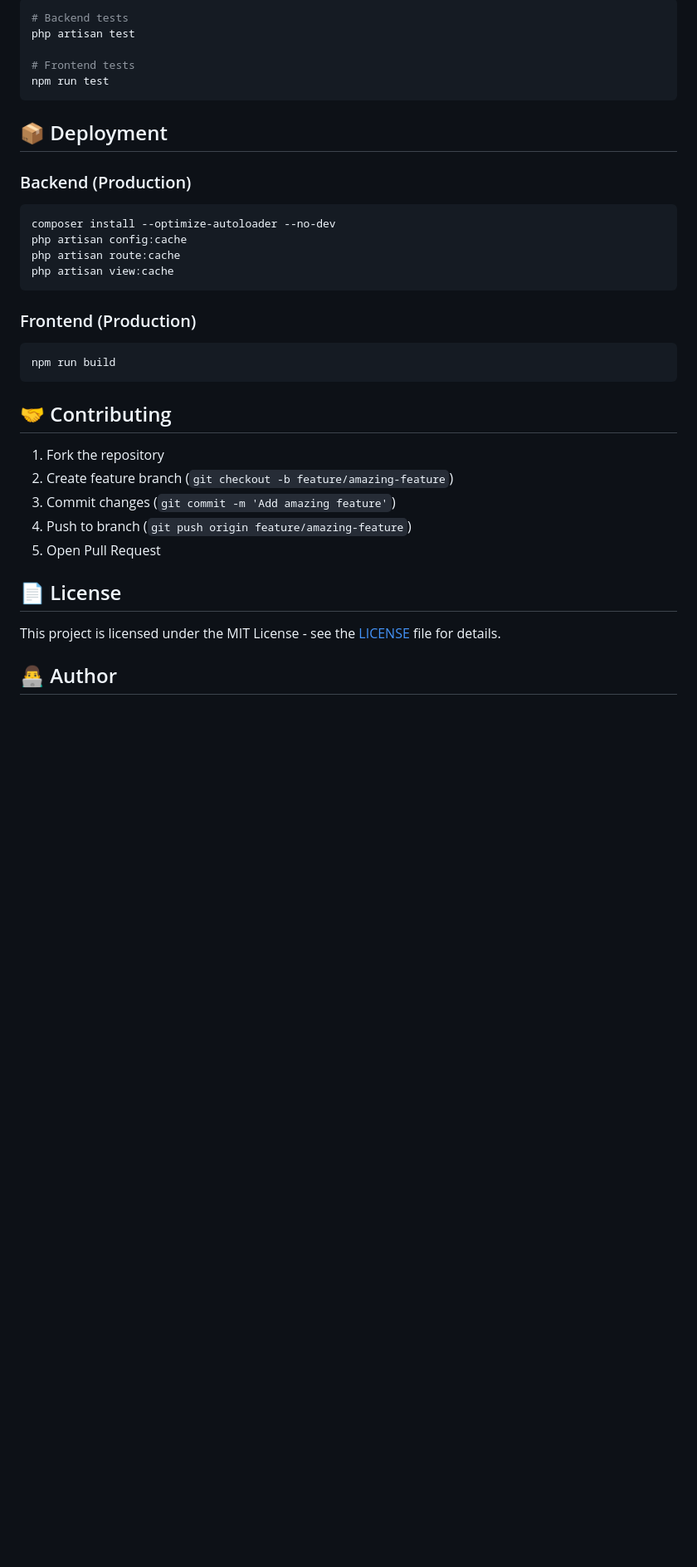
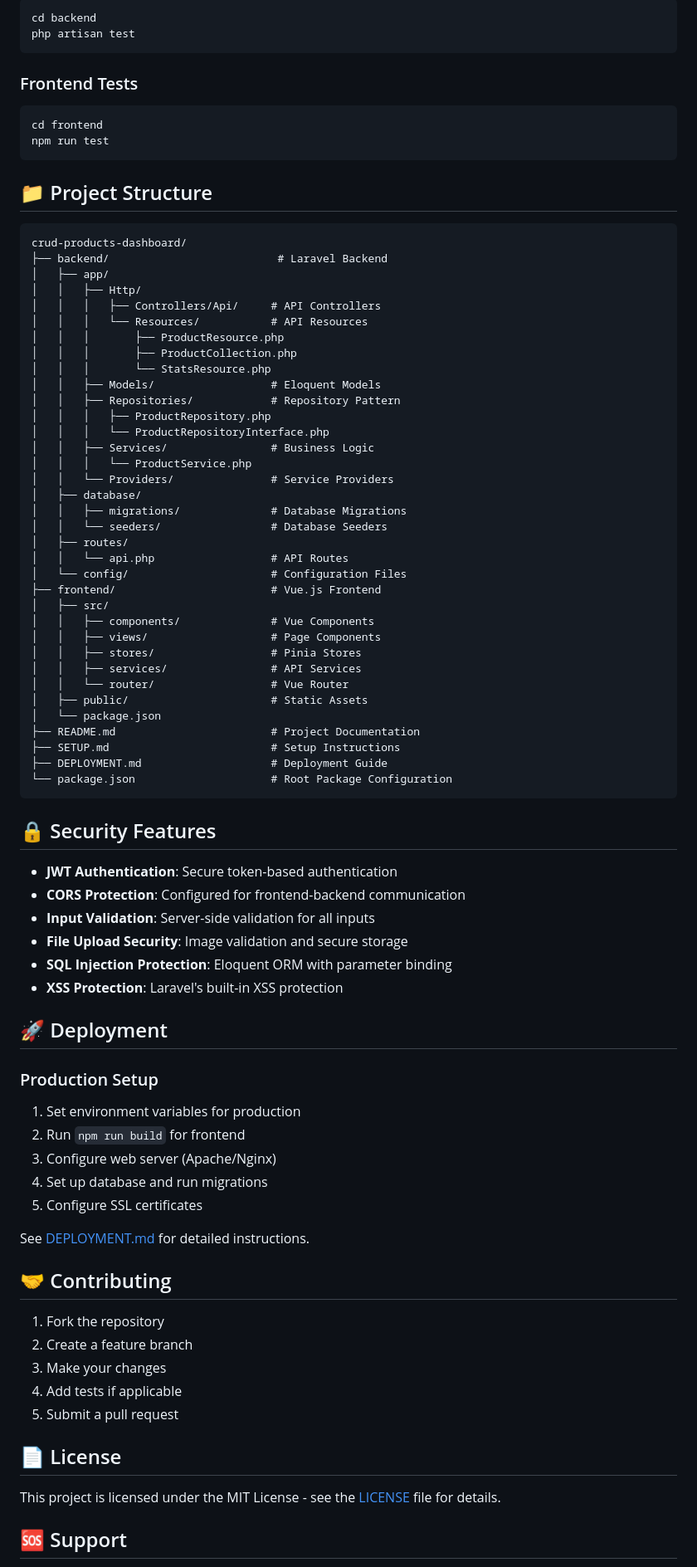
Before and after one commit to yevheniiGrabar/crud-products-dashboard, a Markdown page: README.md, the part around one of its changes. Shown at 83% size. Rendered like a GitHub page; blank space fills up the shorter version.

Commit message:
docs: update README with project documentation and setup instructions

````diff
--- a/README.md
+++ b/README.md
@@ -215,37 +215,85 @@ VITE_APP_NAME="CRUD Products Dashboard"
 ```bash
-# Backend tests
+cd backend
 php artisan test
+```
 
-# Frontend tests
+### Frontend Tests
+```bash
+cd frontend
 npm run test
 ```
 
-## 📦 Deployment
+## 📁 Project Structure
 
-### Backend (Production)
-```bash
-composer install --optimize-autoloader --no-dev
-php artisan config:cache
-php artisan route:cache
-php artisan view:cache
+```
+crud-products-dashboard/
+├── backend/                          # Laravel Backend
+│   ├── app/
+│   │   ├── Http/
+│   │   │   ├── Controllers/Api/     # API Controllers
+│   │   │   └── Resources/           # API Resources
+│   │   │       ├── ProductResource.php
+│   │   │       ├── ProductCollection.php
+│   │   │       └── StatsResource.php
+│   │   ├── Models/                  # Eloquent Models
+│   │   ├── Repositories/            # Repository Pattern
+│   │   │   ├── ProductRepository.php
+│   │   │   └── ProductRepositoryInterface.php
+│   │   ├── Services/                # Business Logic
+│   │   │   └── ProductService.php
+│   │   └── Providers/               # Service Providers
+│   ├── database/
+│   │   ├── migrations/              # Database Migrations
+│   │   └── seeders/                 # Database Seeders
+│   ├── routes/
+│   │   └── api.php                  # API Routes
+│   └── config/                      # Configuration Files
+├── frontend/                        # Vue.js Frontend
+│   ├── src/
+│   │   ├── components/              # Vue Components
+│   │   ├── views/                   # Page Components
+│   │   ├── stores/                  # Pinia Stores
+│   │   ├── services/                # API Services
+│   │   └── router/                  # Vue Router
+│   ├── public/                      # Static Assets
+│   └── package.json
+├── README.md                        # Project Documentation
+├── SETUP.md                         # Setup Instructions
+├── DEPLOYMENT.md                    # Deployment Guide
+└── package.json                     # Root Package Configuration
 ```
 
-### Frontend (Production)
-```bash
-npm run build
-```
+## 🔒 Security Features
+
+- **JWT Authentication**: Secure token-based authentication
+- **CORS Protection**: Configured for frontend-backend communication
+- **Input Validation**: Server-side validation for all inputs
+- **File Upload Security**: Image validation and secure storage
+- **SQL Injection Protection**: Eloquent ORM with parameter binding
+- **XSS Protection**: Laravel's built-in XSS protection
+
+## 🚀 Deployment
+
+### Production Setup
+1. Set environment variables for production
+2. Run `npm run build` for frontend
+3. Configure web server (Apache/Nginx)
+4. Set up database and run migrations
+5. Configure SSL certificates
+
+See [DEPLOYMENT.md](DEPLOYMENT.md) for detailed instructions.
 
 ## 🤝 Contributing
 
 1. Fork the repository
-2. Create feature branch (`git checkout -b feature/amazing-feature`)
-3. Commit changes (`git commit -m 'Add amazing feature'`)
-4. Push to branch (`git push origin feature/amazing-feature`)
-5. Open Pull Request
+2. Create a feature branch
+3. Make your changes
+4. Add tests if applicable
+5. Submit a pull request
 
 ## 📄 License
 
 This project is licensed under the MIT License - see the [LICENSE](LICENSE) file for details.
 
-## 👨‍💻 Author
+## 🆘 Support
 
````
Also changed, not shown: other parts of README.md (+148 -139 lines).
